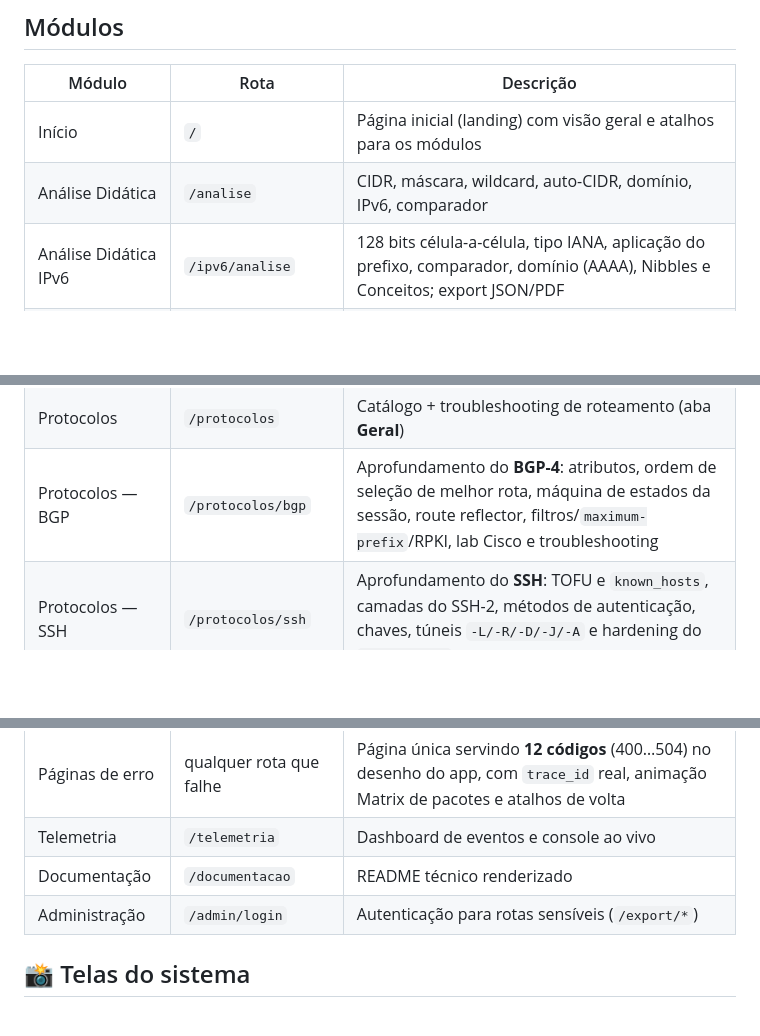
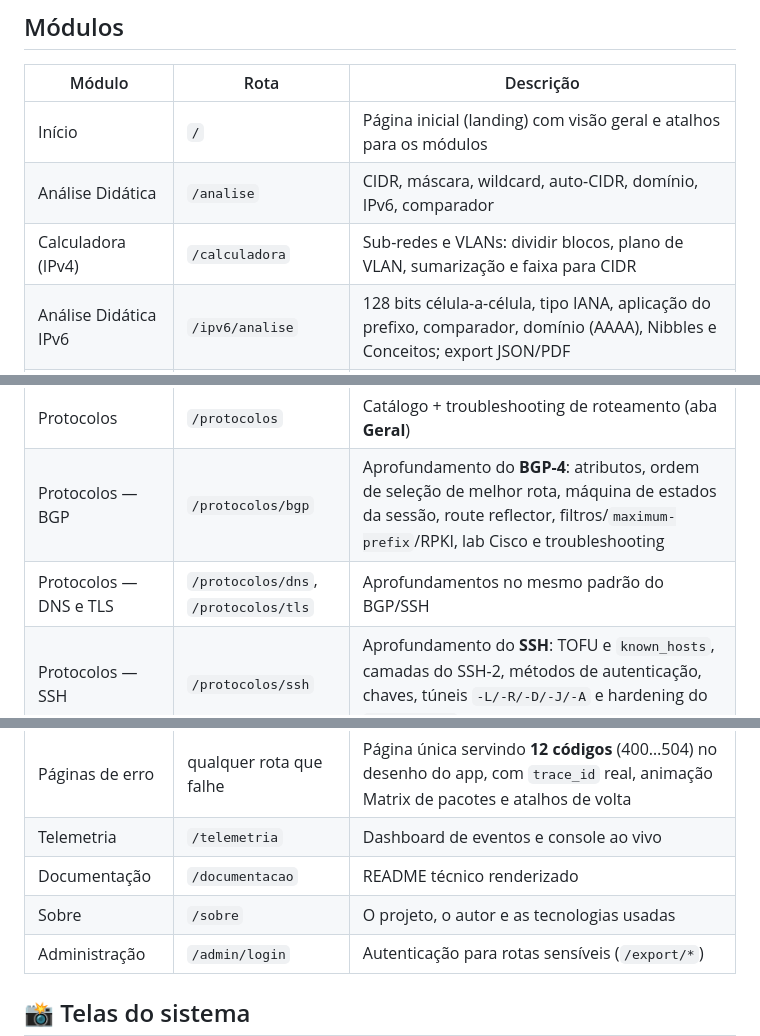
Before and after one commit to carmipa/framework-net-java-quarkus, a Markdown page: README.md, 3 parts joined by grey strips. Rendered like a GitHub page; blank space fills up the shorter version.

```diff
--- a/README.md
+++ b/README.md
@@ -16,6 +16,7 @@ Cobre análise de IPv4/IPv6, CIDR, máscaras, wildcard, VLSM, topologia WAN, scr
 |--------|------|-----------|
 | Início | `/` | Página inicial (landing) com visão geral e atalhos para os módulos |
 | Análise Didática | `/analise` | CIDR, máscara, wildcard, auto-CIDR, domínio, IPv6, comparador |
+| Calculadora (IPv4) | `/calculadora` | Sub-redes e VLANs: dividir blocos, plano de VLAN, sumarização e faixa para CIDR |
 | Análise Didática IPv6 | `/ipv6/analise` | 128 bits célula-a-célula, tipo IANA, aplicação do prefixo, comparador, domínio (AAAA), Nibbles e Conceitos; export JSON/PDF |
 | Calculadora IPv6 | `/ipv6` | Sub-redes (2^n), EUI-64/SLAAC, ULA (fd00::/8), Sumarizar, Faixa → CIDR e **VLANs** (LAN /64 por VLAN + SVI + trunk 802.1Q) |
 | Resolução IPv6 | `/ipv6/resolucao` | **Projetar** (delegação de prefixo, WAN /127, CLI OSPFv3/EIGRP e diagrama) e **Engenharia Reversa** (config Cisco → interfaces/rotas) |
@@ -25,12 +34,14 @@ Cobre análise de IPv4/IPv6, CIDR, máscaras, wildcard, VLSM, topologia WAN, scr
 | Portas | `/portas` | Catálogo interativo TCP/UDP |
 | Protocolos | `/protocolos` | Catálogo + troubleshooting de roteamento (aba **Geral**) |
 | Protocolos — BGP | `/protocolos/bgp` | Aprofundamento do **BGP-4**: atributos, ordem de seleção de melhor rota, máquina de estados da sessão, route reflector, filtros/`maximum-prefix`/RPKI, lab Cisco e troubleshooting |
+| Protocolos — DNS e TLS | `/protocolos/dns`, `/protocolos/tls` | Aprofundamentos no mesmo padrão do BGP/SSH |
 | Protocolos — SSH | `/protocolos/ssh` | Aprofundamento do **SSH**: TOFU e `known_hosts`, camadas do SSH-2, métodos de autenticação, chaves, túneis `-L/-R/-D/-J/-A` e hardening do `sshd_config` |
 | Resolução VLSM | `/resolucao-problemas` | Aba **Projetar**: cenários VLSM/WAN, demos, exports e **ZIP da turma** |
 | Resolução — reversa | `/resolucao-problemas?aba=reversa` | Aba **Engenharia reversa**: cola a configuração Cisco pronta, **acha e corrige os erros com evidência** e reconstrói LANs, enlaces, tabelas e o desenho |
 | Páginas de erro | qualquer rota que falhe | Página única servindo **12 códigos** (400…504) no desenho do app, com `trace_id` real, animação Matrix de pacotes e atalhos de volta |
 | Telemetria | `/telemetria` | Dashboard de eventos e console ao vivo |
 | Documentação | `/documentacao` | README técnico renderizado |
+| Sobre | `/sobre` | O projeto, o autor e as tecnologias usadas |
 | Administração | `/admin/login` | Autenticação para rotas sensíveis (`/export/*`) |
 
 ## 📸 Telas do sistema
```
Also changed, not shown: other parts of README.md (+18 -5 lines), 1 other file.
